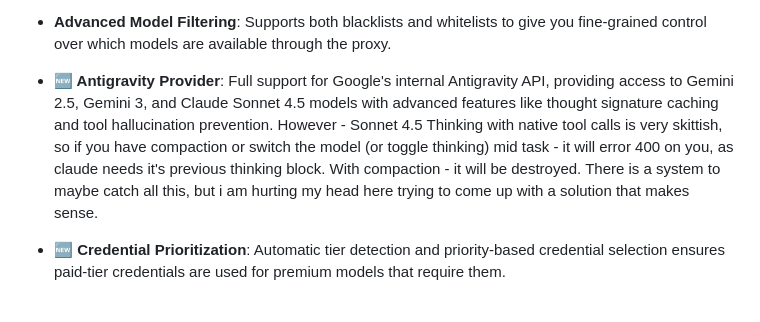
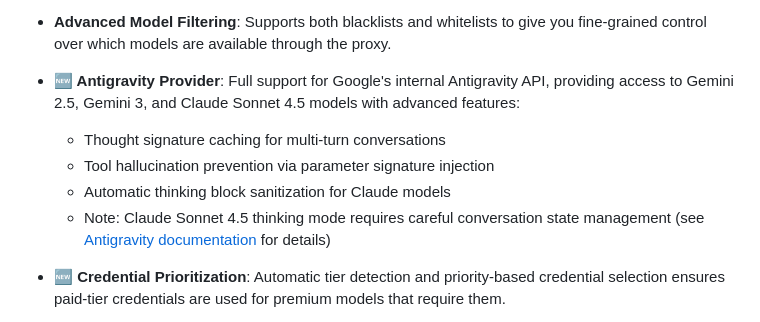
Before and after one commit to Mirrowel/LLM-API-Key-Proxy, a Markdown page: README.md, the part around the change. Rendered like a GitHub page.

Commit message:
docs(readme): 📚 improve Antigravity provider feature documentation
Restructured the Antigravity provider description in the README for better clarity and readability:

- Converted the dense paragraph into a structured bullet list highlighting key features
- Separated thought signature caching, tool hallucination prevention, and thinking block sanitization into distinct points
- Replaced the informal troubleshooting note with a concise reference to dedicated documentation
- Added direct link to Antigravity documentation section for Claude extended thinking sanitization details

This change improves the discoverability of Antigravity's advanced features and provides a clearer path for users to understand Claude Sonnet 4.5 thinking mode limitations.

```diff
--- a/README.md
+++ b/README.md
@@ -28,7 +28,11 @@ This project provides a powerful solution for developers building complex applic
 -   **OpenAI-Compatible Proxy**: Offers a familiar API interface with additional endpoints for model and provider discovery.
 -   **Advanced Model Filtering**: Supports both blacklists and whitelists to give you fine-grained control over which models are available through the proxy.
 
--   **🆕 Antigravity Provider**: Full support for Google's internal Antigravity API, providing access to Gemini 2.5, Gemini 3, and Claude Sonnet 4.5 models with advanced features like thought signature caching and tool hallucination prevention. However - Sonnet 4.5 Thinking with native tool calls is very skittish, so if you have compaction or switch the model (or toggle thinking) mid task - it will error 400 on you, as claude needs it's previous thinking block. With compaction - it will be destroyed. There is a system to maybe catch all this, but i am hurting my head here trying to come up with a solution that makes sense.
+-   **🆕 Antigravity Provider**: Full support for Google's internal Antigravity API, providing access to Gemini 2.5, Gemini 3, and Claude Sonnet 4.5 models with advanced features:
+    - Thought signature caching for multi-turn conversations
+    - Tool hallucination prevention via parameter signature injection
+    - Automatic thinking block sanitization for Claude models
+    - Note: Claude Sonnet 4.5 thinking mode requires careful conversation state management (see [Antigravity documentation](DOCUMENTATION.md#antigravity-claude-extended-thinking-sanitization) for details)
 -   **🆕 Credential Prioritization**: Automatic tier detection and priority-based credential selection ensures paid-tier credentials are used for premium models that require them.
 -   **🆕 Weighted Random Rotation**: Configurable credential rotation strategy - choose between deterministic (perfect balance) or weighted random (unpredictable, harder to fingerprint) selection.
 -   **🆕 Enhanced Gemini CLI**: Improved project discovery, paid vs free tier detection, and Gemini 3 support with thoughtSignature caching.
```
